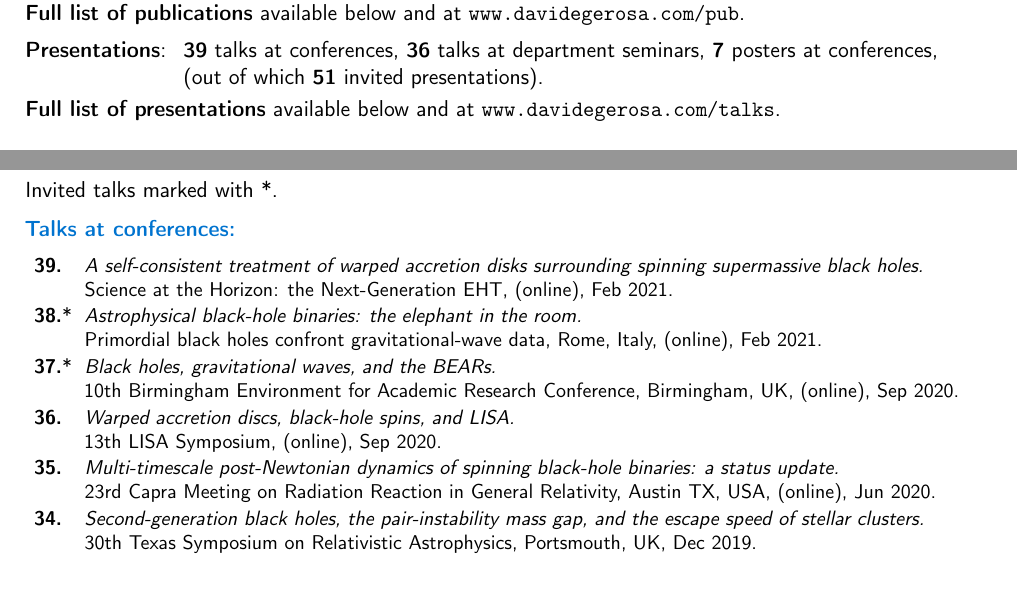
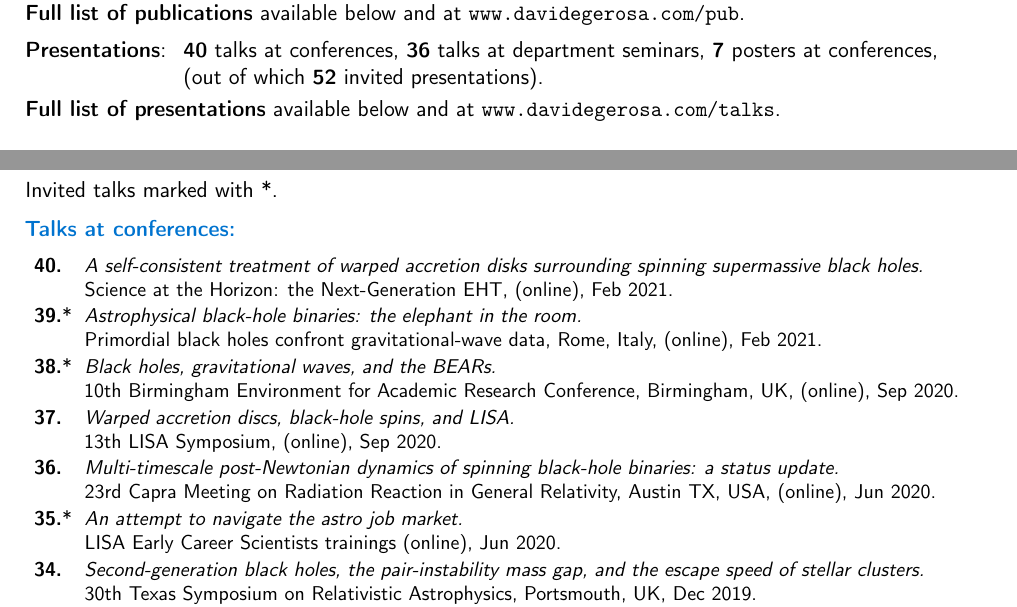
Before and after one commit to dgerosa/CV, a LaTeX CV (CV.tex): two parts of pages 2 and 9 of 12, joined at a grey line, cut so that both start at the same text, the shorter picture padded with empty space. Compiled offline with pdfLaTeX.

Commit message:
LECS training

```diff
--- a/CV.tex
+++ b/CV.tex
@@ -320,8 +320,8 @@ Research Prize of the Italian Minister of Cultural Heritage, Lincei National Aca
 \cvitem{}{
 %mark_talknumbers
 \begin{tabular}{rcl}
-\textcolor{mark_color}{\textbf{Presentations}}: &\hspace{0.3cm} &{\textbf{39} talks at conferences}, {\textbf{36} talks at department seminars}, {\textbf{7} posters at conferences,} \\
-& &{(out of which \textbf{51} invited presentations).}
+\textcolor{mark_color}{\textbf{Presentations}}: &\hspace{0.3cm} &{\textbf{40} talks at conferences}, {\textbf{36} talks at department seminars}, {\textbf{7} posters at conferences,} \\
+& &{(out of which \textbf{52} invited presentations).}
 \end{tabular}
 %mark_talknumbers
 }
@@ -1316,24 +1316,29 @@ Invited talks marked with *.
 
 \cvitem{}{\small
 \hspace{-1cm}\begin{longtable}{rp{0.4cm}p{15.8cm}}
-\textbf{39.} & & \textit{A self-consistent treatment of warped accretion disks surrounding spinning supermassive black holes.}
+\textbf{40.} & & \textit{A self-consistent treatment of warped accretion disks surrounding spinning supermassive black holes.}
 \newline{}Science at the Horizon: the Next-Generation EHT, (online), Feb 2021.
 \vspace{0.05cm}\\
 %
-\textbf{38.} & * & \textit{Astrophysical black-hole binaries: the elephant in the room.}
+\textbf{39.} & * & \textit{Astrophysical black-hole binaries: the elephant in the room.}
 \newline{}Primordial black holes confront gravitational-wave data, Rome, Italy, (online), Feb 2021.
 \vspace{0.05cm}\\
 %
-\textbf{37.} & * & \textit{Black holes, gravitational waves, and the BEARs.}
+\textbf{38.} & * & \textit{Black holes, gravitational waves, and the BEARs.}
 \newline{}10th Birmingham Environment for Academic Research Conference, Birmingham, UK, (online), Sep 2020.
 \vspace{0.05cm}\\
 %
-\textbf{36.} & & \textit{Warped accretion discs, black-hole spins, and LISA.}
+\textbf{37.} & & \textit{Warped accretion discs, black-hole spins, and LISA.}
 \newline{}13th LISA Symposium, (online), Sep 2020.
 \vspace{0.05cm}\\
 %
-\textbf{35.} & & \textit{Multi-timescale post-Newtonian dynamics of spinning black-hole binaries: a status update.}
+\textbf{36.} & & \textit{Multi-timescale post-Newtonian dynamics of spinning black-hole binaries: a status update.}
 \newline{}23rd Capra Meeting on Radiation Reaction in General Relativity, Austin TX, USA, (online), Jun 2020.
+\vspace{0.05cm}\\
+%
+\textbf{35.} & * & \textit{An attempt to navigate
+the astro job market.}
+\newline{}LISA Early Career Scientists trainings (online), Jun 2020.
 \vspace{0.05cm}\\
 %
 \textbf{34.} & & \textit{Second-generation black holes, the pair-instability mass gap, and the
```
Also changed, not shown: CVshort.tex (+2 -2 lines), talklist.tex (+12 -7 lines).
